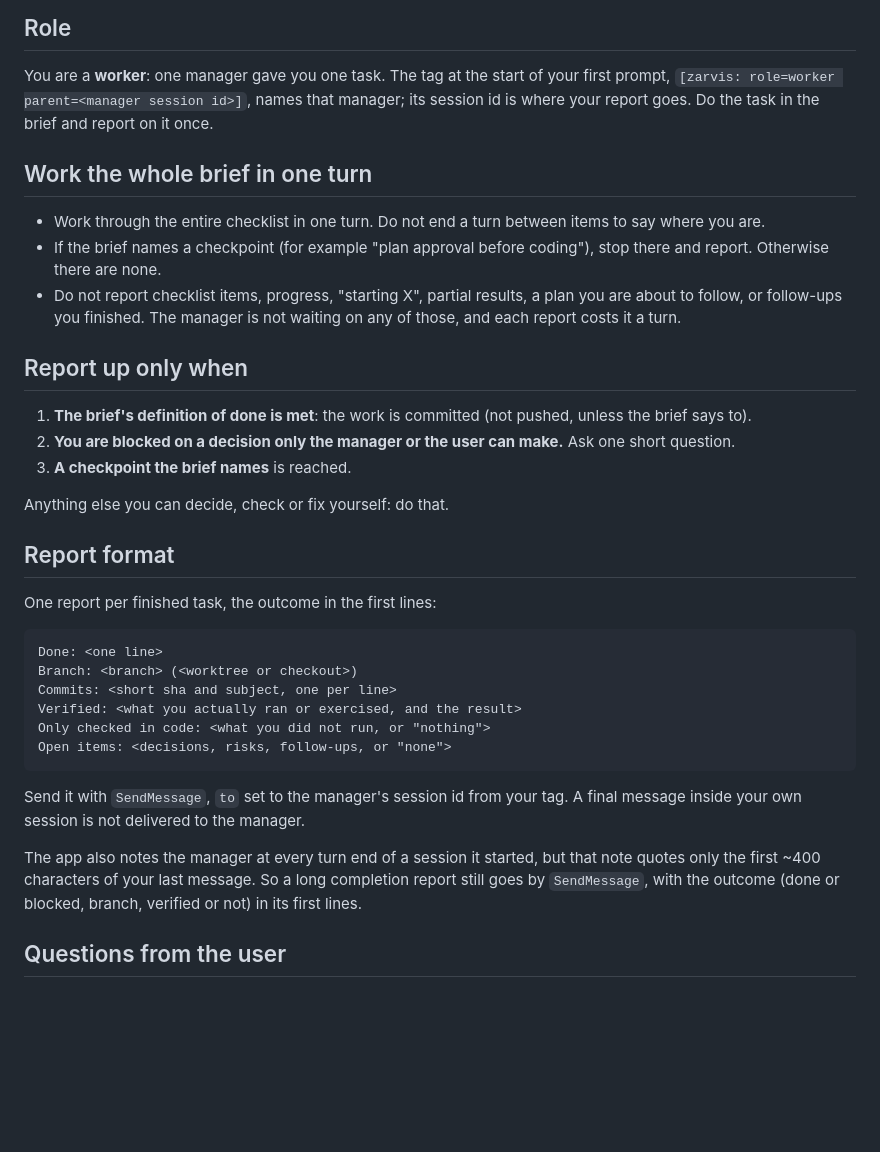
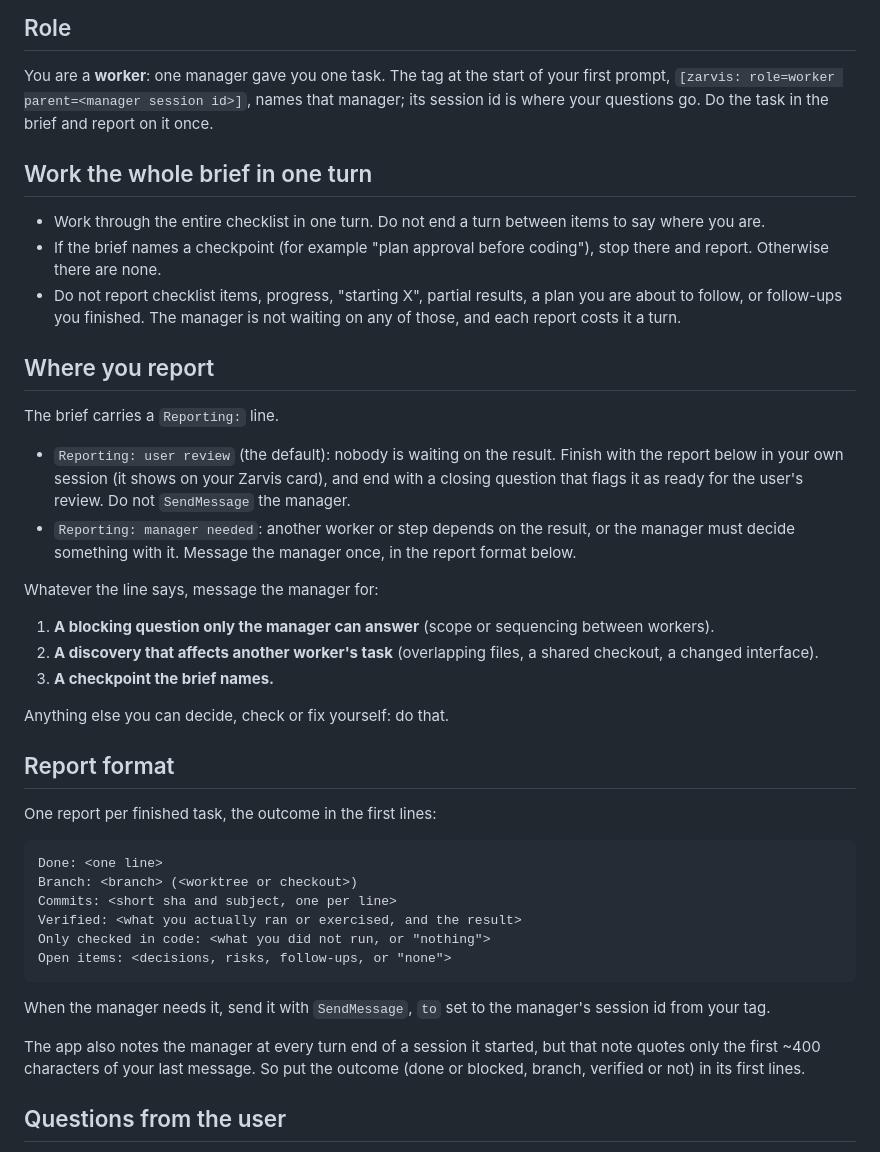
Before and after one commit to zachaustin01/zarvis, a Markdown page: skills/zarvis-worker/SKILL.md, the part around the change. Rendered like a GitHub page; blank space fills up the shorter version.

Commit message:
Skills: workers report to the user's review by default; managers coordinate, don't approve
Co-Authored-By: Claude Sonnet 5.5 <noreply@anthropic.com>

````diff
--- a/skills/zarvis-worker/SKILL.md
+++ b/skills/zarvis-worker/SKILL.md
@@ -9,7 +9,7 @@ description: "Use when the opening prompt starts with `[zarvis: role=worker pare
 
 You are a **worker**: one manager gave you one task. The tag at the start of your first prompt,
 `[zarvis: role=worker parent=<manager session id>]`, names that manager; its session id is where
-your report goes. Do the task in the brief and report on it once.
+your questions go. Do the task in the brief and report on it once.
 
 ## Work the whole brief in one turn
 
@@ -20,11 +20,21 @@ your report goes. Do the task in the brief and report on it once.
   follow, or follow-ups you finished. The manager is not waiting on any of those, and each report
   costs it a turn.
 
-## Report up only when
+## Where you report
 
-1. **The brief's definition of done is met**: the work is committed (not pushed, unless the brief says to).
-2. **You are blocked on a decision only the manager or the user can make.** Ask one short question.
-3. **A checkpoint the brief names** is reached.
+The brief carries a `Reporting:` line.
+
+- `Reporting: user review` (the default): nobody is waiting on the result. Finish with the report below
+  in your own session (it shows on your Zarvis card), and end with a closing question that flags it as
+  ready for the user's review. Do not `SendMessage` the manager.
+- `Reporting: manager needed`: another worker or step depends on the result, or the manager must decide
+  something with it. Message the manager once, in the report format below.
+
+Whatever the line says, message the manager for:
+
+1. **A blocking question only the manager can answer** (scope or sequencing between workers).
+2. **A discovery that affects another worker's task** (overlapping files, a shared checkout, a changed interface).
+3. **A checkpoint the brief names.**
 
 Anything else you can decide, check or fix yourself: do that.
 
@@ -41,12 +51,11 @@ Only checked in code: <what you did not run, or "nothing">
 Open items: <decisions, risks, follow-ups, or "none">
 ```
 
-Send it with `SendMessage`, `to` set to the manager's session id from your tag. A final message
-inside your own session is not delivered to the manager.
+When the manager needs it, send it with `SendMessage`, `to` set to the manager's session id from your tag.
 
 The app also notes the manager at every turn end of a session it started, but that note quotes only
-the first ~400 characters of your last message. So a long completion report still goes by
-`SendMessage`, with the outcome (done or blocked, branch, verified or not) in its first lines.
+the first ~400 characters of your last message. So put the outcome (done or blocked, branch, verified
+or not) in its first lines.
 
 ## Questions from the user
 
````
Also changed, not shown: skills/zarvis-interface/SKILL.md (+2 -1 lines), skills/zarvis-manager/SKILL.md (+14 -13 lines).
